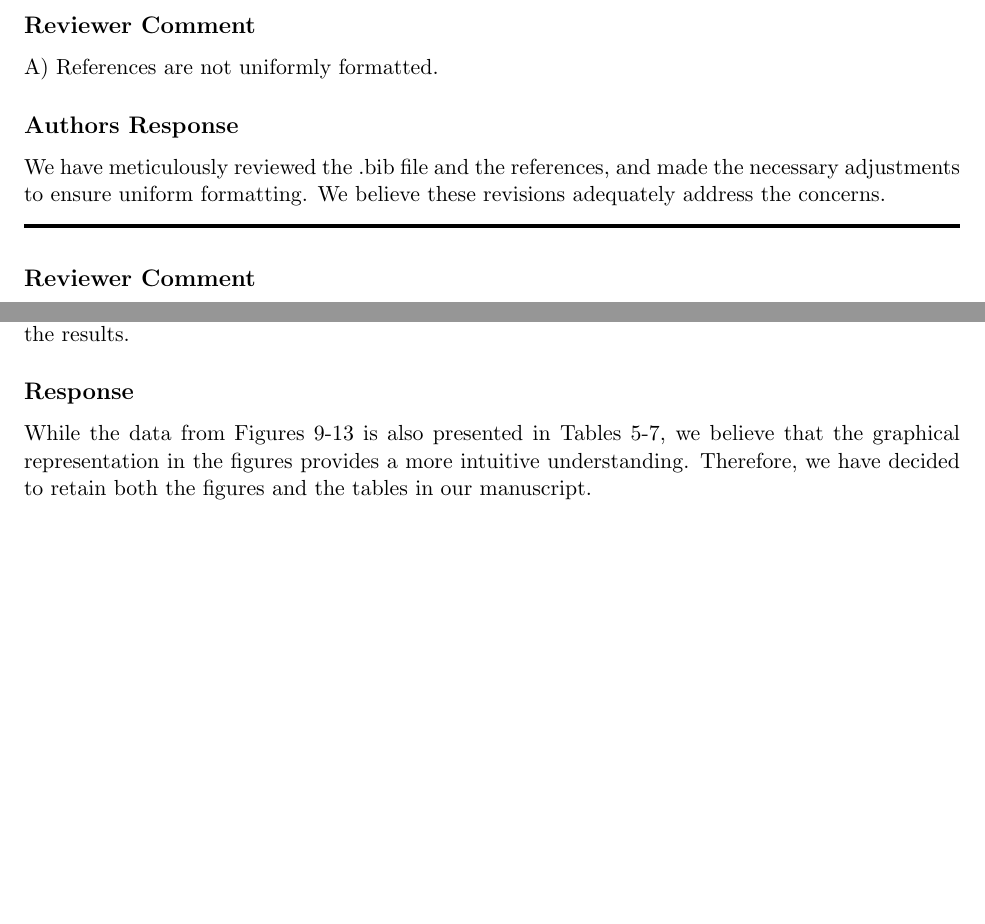
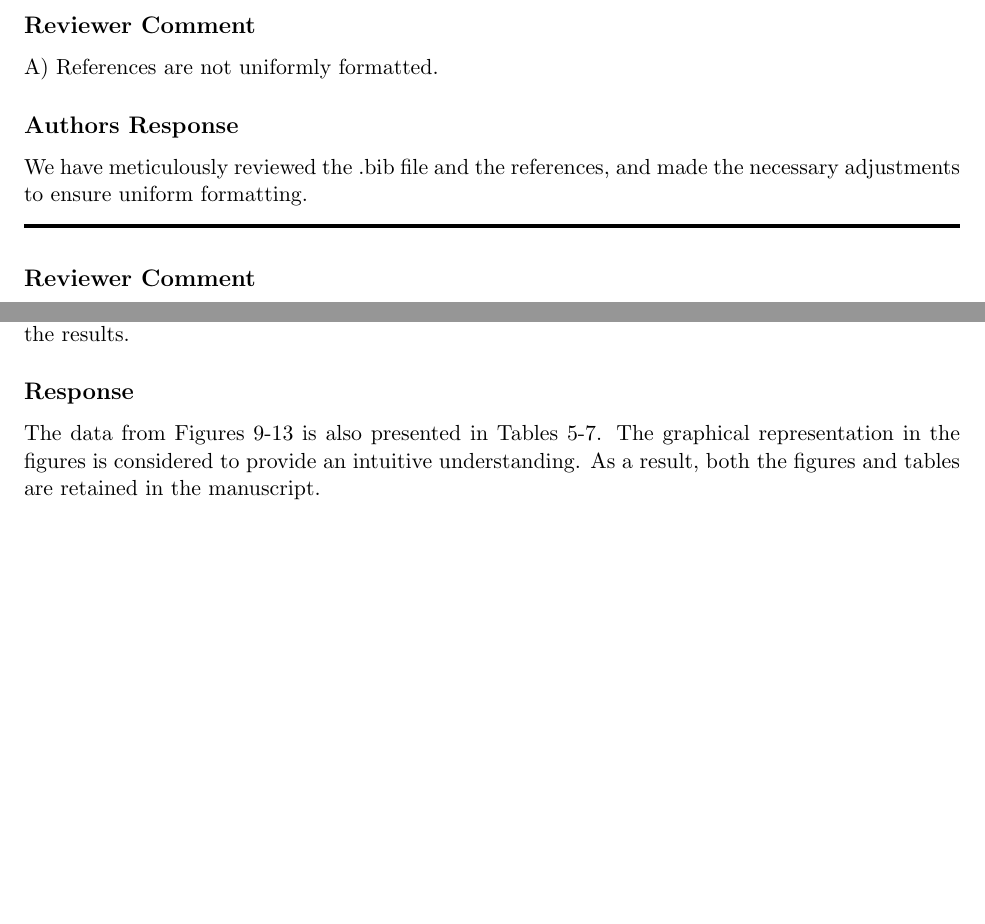
Before and after one commit to jiahaoxiang2000/FirstPaper, a LaTeX document (revise/respose.tex, which reads revise/sections/Reviewer1.tex, revise/sections/Reviewer3.tex): two parts of pages 3 and 12 of 12, joined at a grey line, cut so that both start at the same text. Compiled offline with pdfLaTeX.

Commit message:
[revise] fix lite error

```diff
--- a/revise/sections/Reviewer1.tex
+++ b/revise/sections/Reviewer1.tex
@@ -13,7 +13,7 @@ We greatly value your detailed feedback and careful review. In response to your
 A) References are not uniformly formatted.
 
 \subsection{Authors Response}
-We have meticulously reviewed the .bib file and the references, and made the necessary adjustments to ensure uniform formatting. We believe these revisions adequately address the concerns.
+We have meticulously reviewed the .bib file and the references, and made the necessary adjustments to ensure uniform formatting.
 
 \noindent\rule{\linewidth}{2.0pt}
 
--- a/revise/sections/Reviewer3.tex
+++ b/revise/sections/Reviewer3.tex
@@ -84,6 +84,6 @@ To enhance the readability of the manuscript, we have merged Sections 4 and 5 in
 
 \subsection{Response}
 
-While the data from Figures 9-13 is also presented in Tables 5-7, we believe that the graphical representation in the figures provides a more intuitive understanding. Therefore, we have decided to retain both the figures and the tables in our manuscript.
+The data from Figures 9-13 is also presented in Tables 5-7. The graphical representation in the figures is considered to provide an intuitive understanding. As a result, both the figures and tables are retained in the manuscript.
 
 % \noindent\rule{\linewidth}{6.0pt}
```
Also changed, not shown: revise/respose.pdf.
